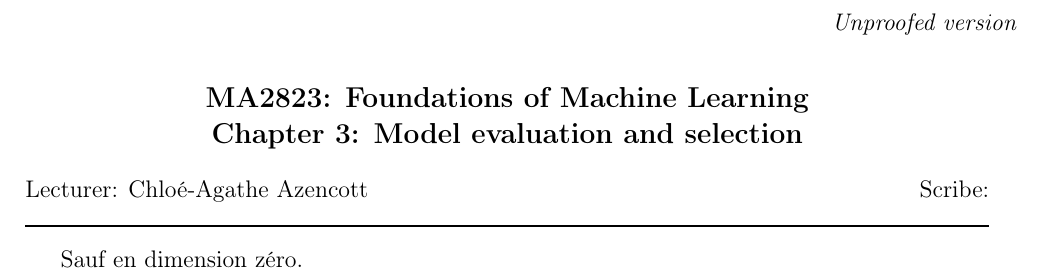
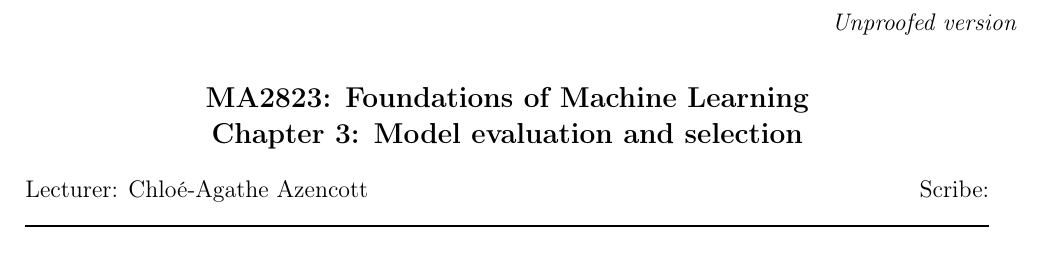
Before and after one commit to chagaz/ma2823_2016, a LaTeX document (lecture_notes/chap03_model_evaluation.tex): part of the page, cut so that both start at the same text. Compiled offline with pdfLaTeX; a LaTeX package or settings file that is missing is left out.

Commit message:
fixed after testing

```diff
--- a/lecture_notes/chap03_model_evaluation.tex
+++ b/lecture_notes/chap03_model_evaluation.tex
@@ -56,6 +56,5 @@ Scribe:
 \medskip
 
 %%% NOTES START HERE
-Sauf en dimension zéro.
 
 \end{document}
```
